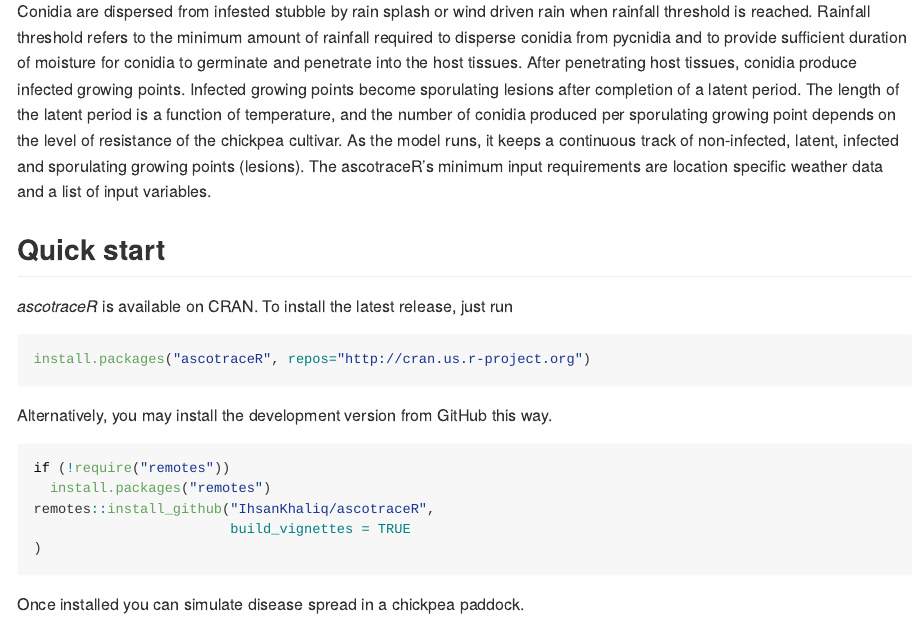
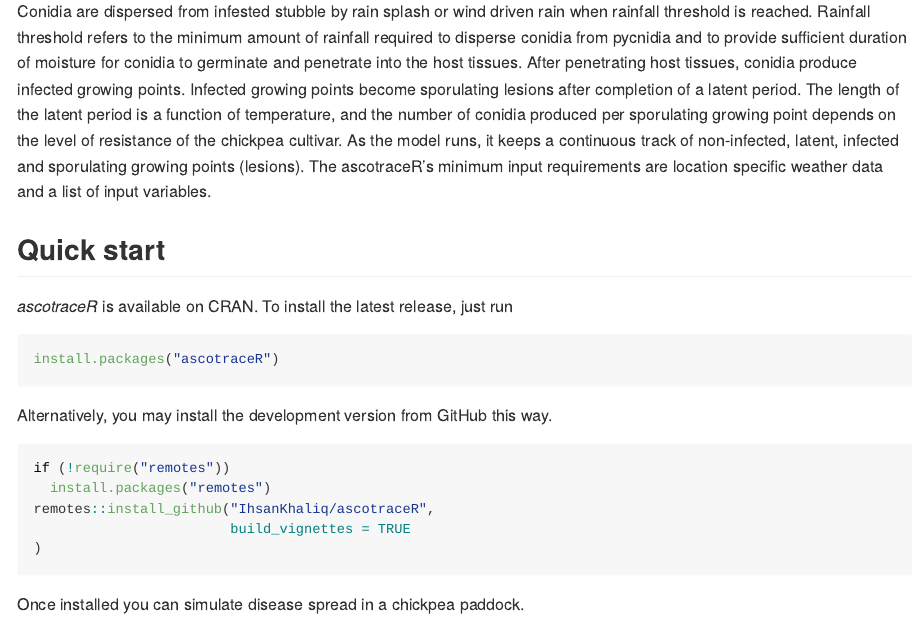
Before and after one commit to IhsanKhaliq/ascotraceR, an R Markdown document (README.Rmd): the page in a window 1100 px wide, from 510 px down. The pictures show the output file README.md that the author committed with the source, drawn offline in the style of GitHub; badge pictures from the web are left out.

Commit message:
Fix install package and reknit using `devtools::build_readme()`

````diff
--- a/README.Rmd
+++ b/README.Rmd
@@ -35,8 +35,8 @@
 
 _ascotraceR_ is available on CRAN. To install the latest release, just run
 
-```{r CRAN-isntallation, message=FALSE}
-install.packages("ascotraceR", repos="http://cran.us.r-project.org")
+```r
+install.packages("ascotraceR")
 ```
 
 Alternatively, you may install the development version from GitHub this way.
````
Also changed, not shown: README.md.
